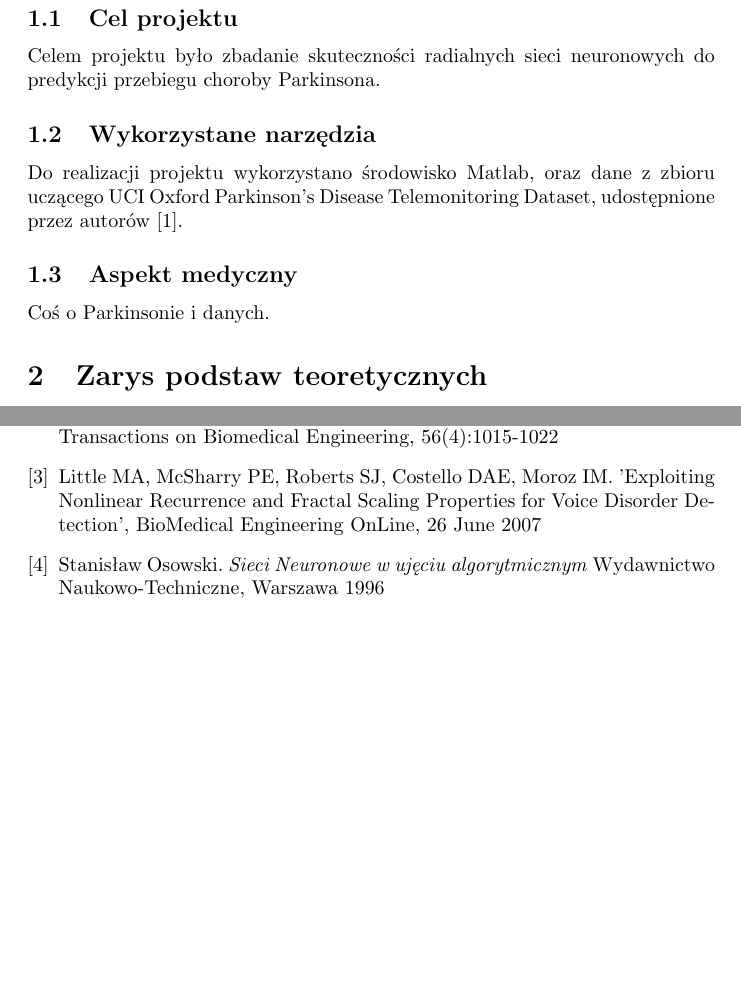
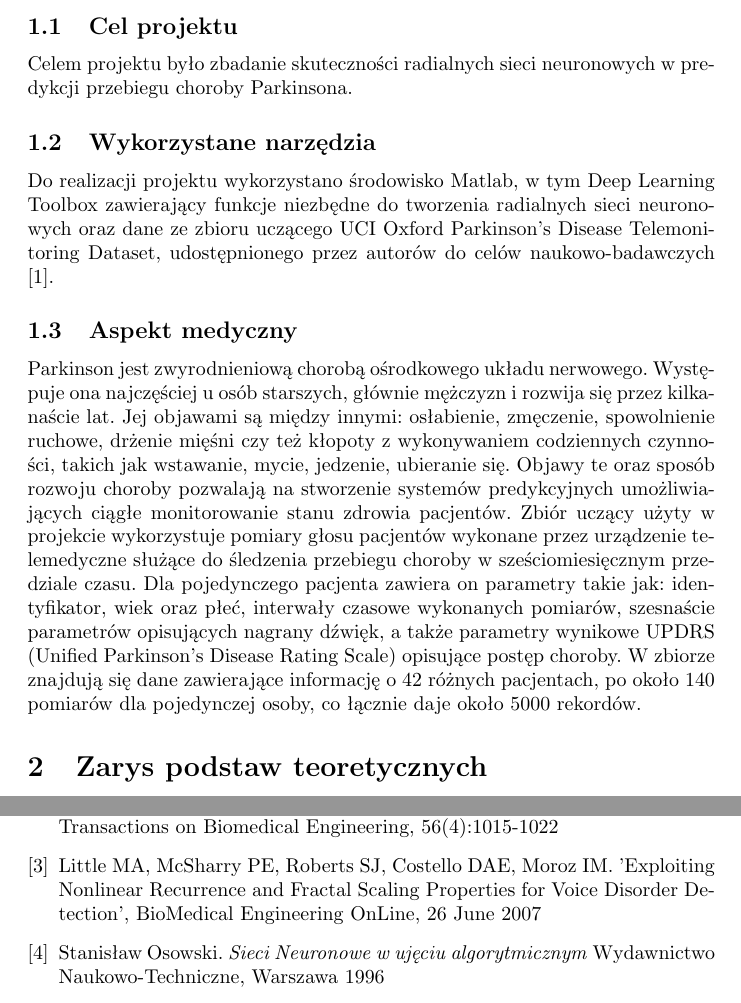
Before and after one commit to jedrzejkozal/PWr_PodstawyObliczenNeuronowych, a LaTeX document (docs/sprawozdanie.tex): two parts of pages 3 and 5 of 6 before the commit and two parts of pages 3 and 5 of 7 after it, joined at a grey line, cut so that both start at the same text, the shorter picture padded with empty space. Compiled offline with pdfLaTeX.

Commit message:
Wykorzystane narzedzia + aspekt medyczny

```diff
--- a/docs/sprawozdanie.tex
+++ b/docs/sprawozdanie.tex
@@ -47,17 +47,19 @@
 
 \subsection{Cel projektu}
 
-Celem projektu było zbadanie skuteczności radialnych sieci neuronowych do predykcji przebiegu choroby Parkinsona.
+Celem projektu było zbadanie skuteczności radialnych sieci neuronowych w predykcji przebiegu choroby Parkinsona.
 
 \subsection{Wykorzystane narzędzia}
 
-Do realizacji projektu wykorzystano środowisko Matlab, oraz dane z zbioru uczącego UCI Oxford Parkinson's Disease Telemonitoring Dataset, udostępnione przez autorów \cite{zbior uczacy}.
+Do realizacji projektu wykorzystano środowisko Matlab, w tym Deep Learning Toolbox zawierający funkcje niezbędne do tworzenia radialnych sieci neuronowych oraz dane ze zbioru uczącego UCI Oxford Parkinson's Disease Telemonitoring Dataset, udostępnionego przez autorów do celów naukowo-badawczych \cite{zbioruczacy}.
 
 \subsection{Aspekt medyczny}
 
-Coś o Parkinsonie i danych.
+Parkinson jest zwyrodnieniową chorobą ośrodkowego układu nerwowego. Występuje ona najczęściej u osób starszych, głównie mężczyzn i rozwija się przez kilkanaście lat. Jej objawami są między innymi: osłabienie, zmęczenie, spowolnienie ruchowe, drżenie mięśni czy też kłopoty z wykonywaniem codziennych czynności, takich jak wstawanie, mycie, jedzenie, ubieranie się.  Objawy te oraz sposób rozwoju choroby pozwalają na stworzenie systemów predykcyjnych umożliwiających ciągłe monitorowanie stanu zdrowia pacjentów. Zbiór uczący użyty w projekcie wykorzystuje pomiary głosu pacjentów wykonane przez urządzenie telemedyczne służące do śledzenia przebiegu choroby w sześciomiesięcznym przedziale czasu. Dla pojedynczego pacjenta zawiera on parametry takie jak: identyfikator, wiek oraz płeć, interwały czasowe wykonanych pomiarów, szesnaście parametrów opisujących nagrany dźwięk, a także parametry wynikowe UPDRS (Unified Parkinson's Disease Rating Scale) opisujące postęp choroby. W zbiorze znajdują się dane zawierające informację o 42 różnych pacjentach, po około 140 pomiarów dla pojedynczej osoby, co łącznie daje około 5000 rekordów.
 
 \section{Zarys podstaw teoretycznych}
+
+
 
 \section{Osiągnięte rezultaty}
 
@@ -109,7 +111,7 @@ Little MA, McSharry PE, Hunter EJ, Ramig LO (2009),
 'Suitability of dysphonia measurements for telemonitoring of Parkinson's disease',
 IEEE Transactions on Biomedical Engineering, 56(4):1015-1022
 
-\bibitem{zbior uczacy2}
+\bibitem{zbior-uczacy2}
 Little MA, McSharry PE, Roberts SJ, Costello DAE, Moroz IM.
 'Exploiting Nonlinear Recurrence and Fractal Scaling Properties for Voice Disorder Detection',
 BioMedical Engineering OnLine, 26 June 2007
```
Also changed, not shown: docs/sprawozdanie.tex (4 more changed lines).
